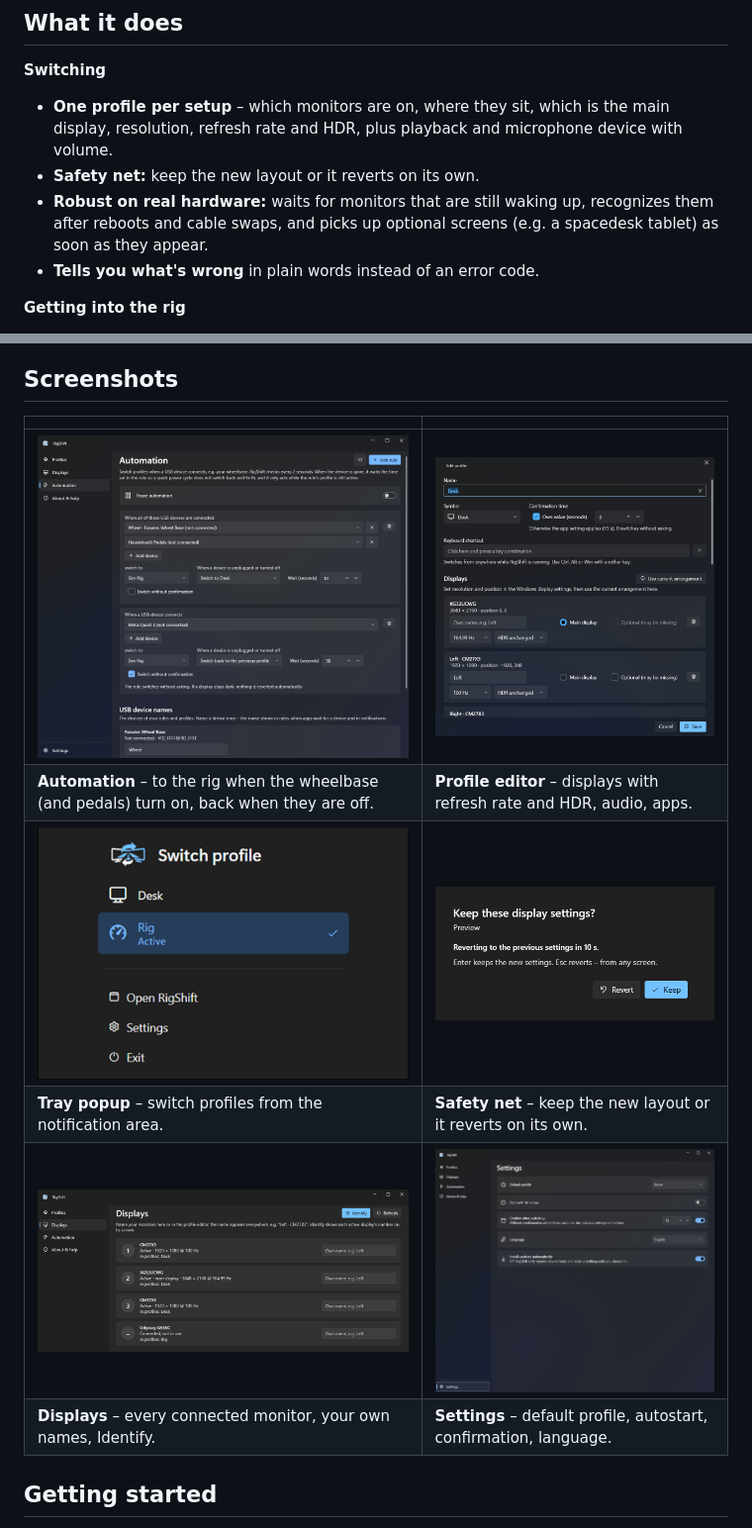
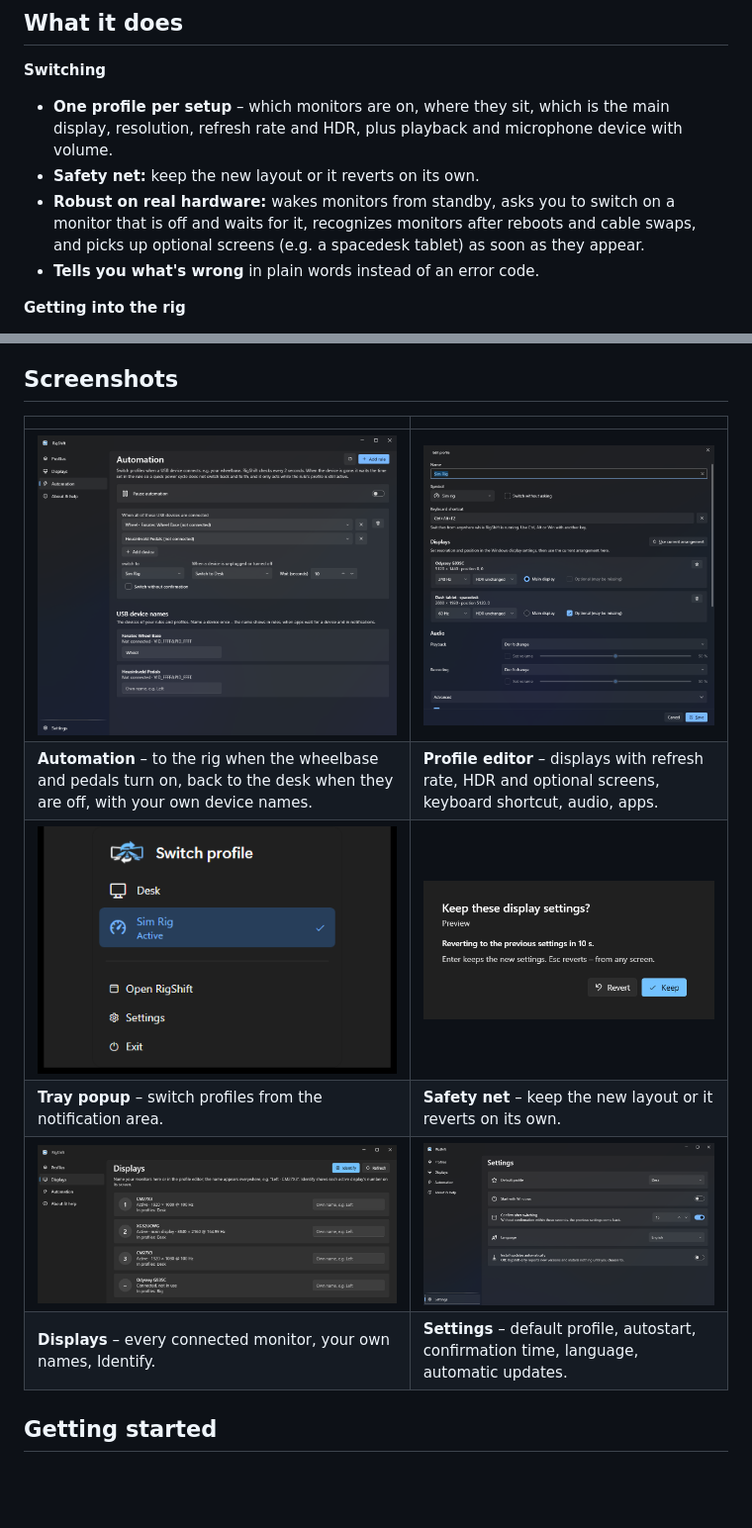
Before and after one commit to ManuelStaggl/RigShift, a Markdown page: README.md, 2 parts joined by grey strips. Shown at 99% size. GitHub-like rendering; pictures changed too: docs/screenshots/automation-dark.png, docs/screenshots/profile-editor-dark.png, docs/screenshots/settings-dark.png; blank space fills up the shorter version.

Commit message:
docs: refresh screenshots, README and roadmap for 1.4.1
Co-Authored-By: Claude Opus 5 <noreply@anthropic.com>

```diff
--- a/README.md
+++ b/README.md
@@ -39,8 +39,9 @@ see no picture after a switch, it simply switches back after a few seconds.
 - **One profile per setup** – which monitors are on, where they sit, which is the main display, resolution, refresh
   rate and HDR, plus playback and microphone device with volume.
 - **Safety net:** keep the new layout or it reverts on its own.
-- **Robust on real hardware:** waits for monitors that are still waking up, recognizes them after reboots and cable
-  swaps, and picks up optional screens (e.g. a spacedesk tablet) as soon as they appear.
+- **Robust on real hardware:** wakes monitors from standby, asks you to switch on a monitor that is off and waits for
+  it, recognizes monitors after reboots and cable swaps, and picks up optional screens (e.g. a spacedesk tablet) as
+  soon as they appear.
 - **Tells you what's wrong** in plain words instead of an error code.
 
 **Getting into the rig**
@@ -64,11 +65,11 @@ see no picture after a switch, it simply switches back after a few seconds.
 | | |
 |---|---|
 | <img alt="Automation page with a wheelbase rule" src="docs/screenshots/automation-dark.png" width="400"> | <img alt="Profile editor with displays, refresh rate and HDR" src="docs/screenshots/profile-editor-dark.png" width="400"> |
-| **Automation** – to the rig when the wheelbase (and pedals) turn on, back when they are off. | **Profile editor** – displays with refresh rate and HDR, audio, apps. |
+| **Automation** – to the rig when the wheelbase and pedals turn on, back to the desk when they are off, with your own device names. | **Profile editor** – displays with refresh rate, HDR and optional screens, keyboard shortcut, audio, apps. |
 | <img alt="Tray popup for switching profiles" src="docs/screenshots/tray-popup-dark.png" width="400"> | <img alt="Confirmation dialog with countdown" src="docs/screenshots/confirmation-dark.png" width="400"> |
 | **Tray popup** – switch profiles from the notification area. | **Safety net** – keep the new layout or it reverts on its own. |
 | <img alt="Displays page with monitor names" src="docs/screenshots/displays-dark.png" width="400"> | <img alt="Settings page" src="docs/screenshots/settings-dark.png" width="400"> |
-| **Displays** – every connected monitor, your own names, Identify. | **Settings** – default profile, autostart, confirmation, language. |
+| **Displays** – every connected monitor, your own names, Identify. | **Settings** – default profile, autostart, confirmation time, language, automatic updates. |
 
 ## Getting started
 
```
Also changed, not shown: other parts of README.md (+1 -1 lines), docs/ROADMAP.md (+17 -6 lines), docs/screenshots/profiles-dark.png, docs/screenshots/profiles-light.png.
